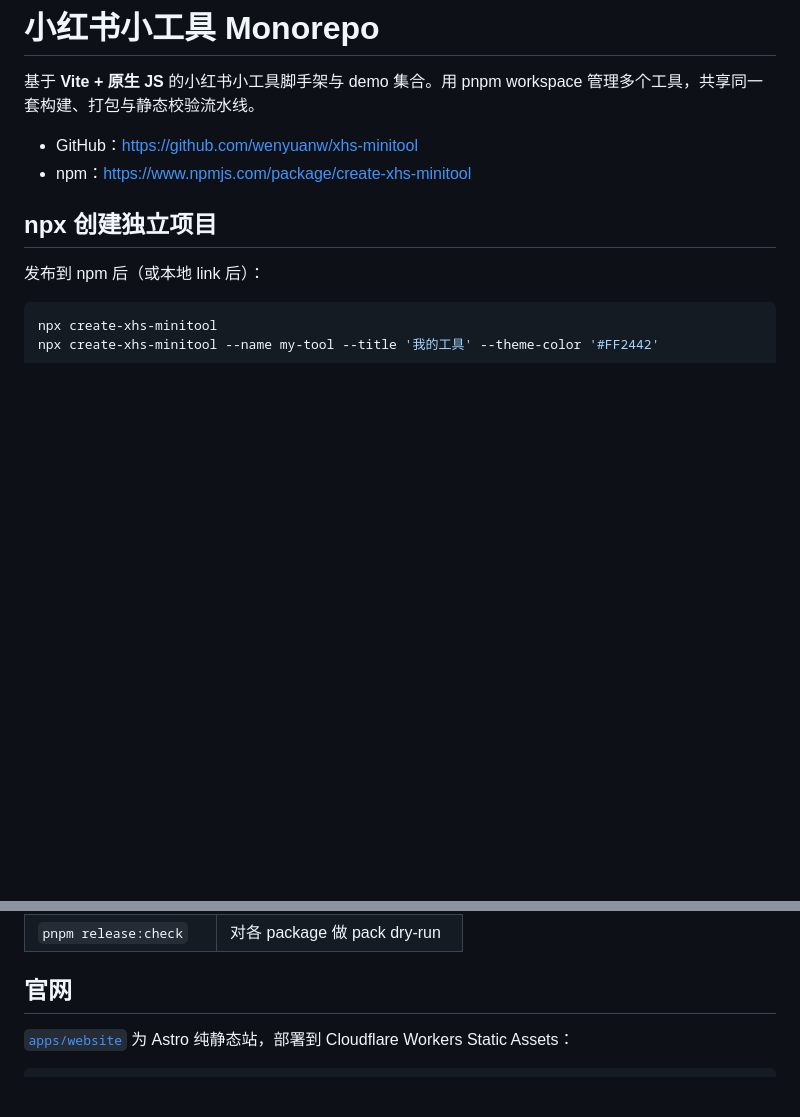
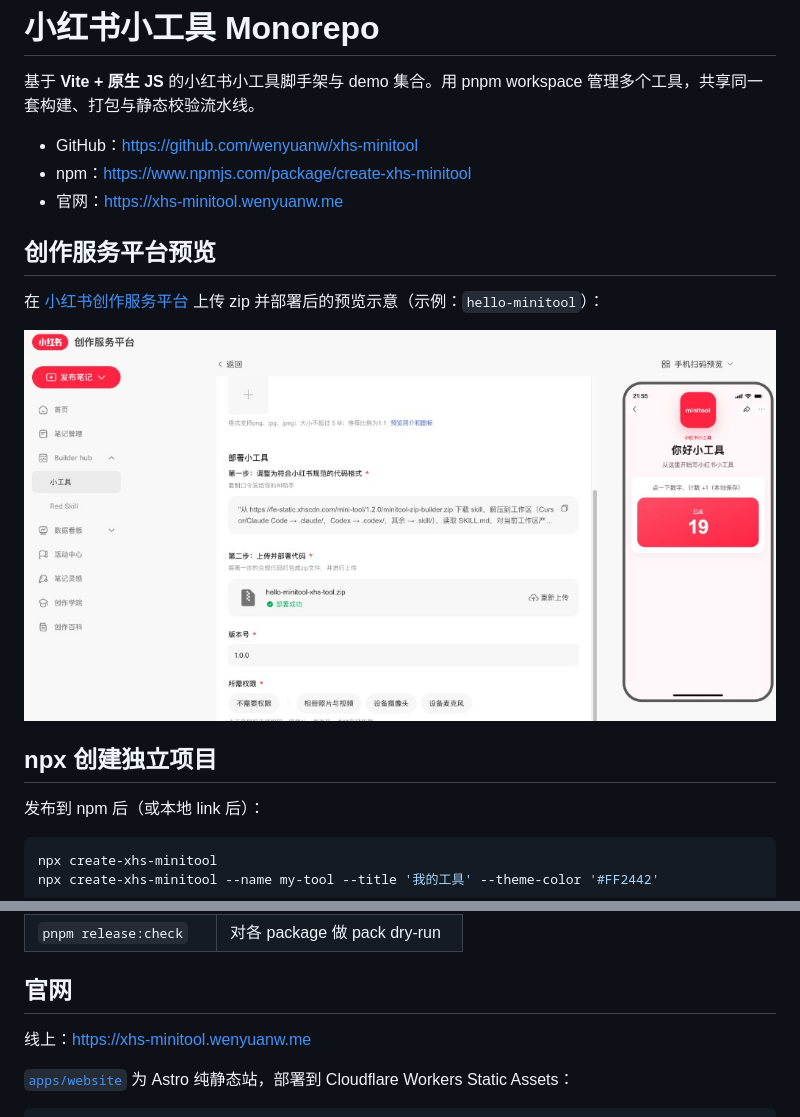
Before and after one commit to wenyuanw/xhs-minitool, a Markdown page: README.md, 2 parts joined by grey strips. Drawn GitHub-style; pictures changed too: docs/creator-platform-preview.png (added); blank space fills up the shorter version.

Commit message:
Align starter template and docs with the live site brand.
Point the site to the custom domain, polish header nav, add creator-platform preview, and match create-minitool to the hello counter demo.

````diff
--- a/README.md
+++ b/README.md
@@ -4,6 +4,13 @@
 
 - GitHub：https://github.com/wenyuanw/xhs-minitool
 - npm：https://www.npmjs.com/package/create-xhs-minitool
+- 官网：https://xhs-minitool.wenyuanw.me
+
+## 创作服务平台预览
+
+在 [小红书创作服务平台](https://creator.xiaohongshu.com/new/red-app) 上传 zip 并部署后的预览示意（示例：`hello-minitool`）：
+
+![小红书创作服务平台中的小工具预览](docs/creator-platform-preview.png)
 
 ## npx 创建独立项目
 
@@ -93,6 +100,8 @@ pnpm --filter <name> validate
 
 ## 官网
 
+线上：https://xhs-minitool.wenyuanw.me
+
 [`apps/website`](apps/website) 为 Astro 纯静态站，部署到 Cloudflare Workers Static Assets：
 
 ```bash
````
Also changed, not shown: 9 other files.
